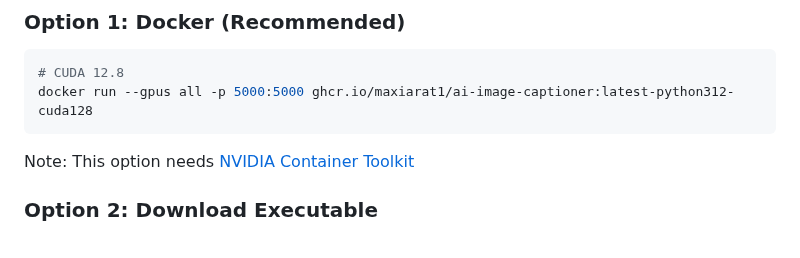
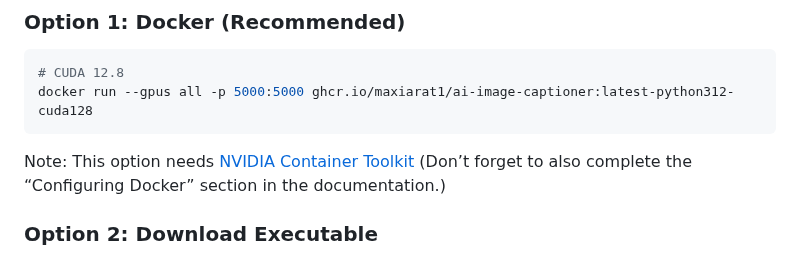
Before and after one commit to maxiarat1/ai-image-captioner, a Markdown page: README.md, the part around the change. GitHub-like rendering.

Commit message:
Docs: update README to include reminder for configuring Docker with NVIDIA Container Toolkit (#22)

````diff
--- a/README.md
+++ b/README.md
@@ -25,7 +25,7 @@ Build and test image captioning pipelines with diverse AI models using a flexibl
 # CUDA 12.8
 docker run --gpus all -p 5000:5000 ghcr.io/maxiarat1/ai-image-captioner:latest-python312-cuda128
 ```
-Note: This option needs [NVIDIA Container Toolkit](https://docs.nvidia.com/datacenter/cloud-native/container-toolkit/latest/install-guide.html)
+Note: This option needs [NVIDIA Container Toolkit](https://docs.nvidia.com/datacenter/cloud-native/container-toolkit/latest/install-guide.html) (Don’t forget to also complete the “Configuring Docker” section in the documentation.)
 
 ### Option 2: Download Executable
 
````
